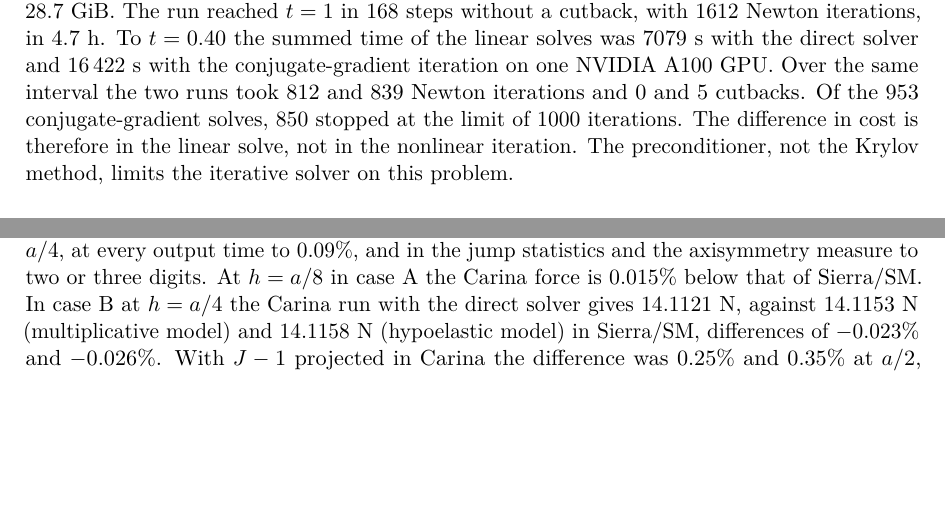
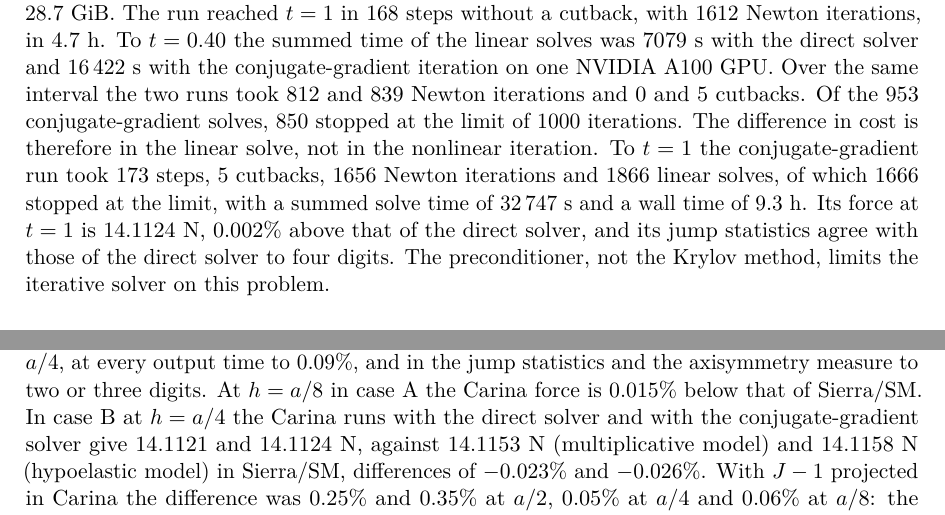
Before and after one commit to Cthonios/Carina.jl, a LaTeX paper (research/tet15-p1/note.tex): two parts of pages 56 and 57 of 65, joined at a grey line, cut so that both start at the same text, the shorter picture padded with empty space. Compiled offline with pdfLaTeX.

Commit message:
TET15-P1 note: Carina a/4 case-B row with the conjugate-gradient solver
Signed-off-by: Alejandro Mota <amota@sandia.gov>

```diff
--- a/research/tet15-p1/note.tex
+++ b/research/tet15-p1/note.tex
@@ -3553,7 +3553,13 @@ and $16\,422$~s with the conjugate-gradient iteration on one NVIDIA A100
 GPU. Over the same interval the two runs took $812$ and $839$ Newton
 iterations and $0$ and $5$ cutbacks. Of the $953$ conjugate-gradient solves,
 $850$ stopped at the limit of $1000$ iterations. The difference in cost is
-therefore in the linear solve, not in the nonlinear iteration. The
+therefore in the linear solve, not in the nonlinear iteration. To $t = 1$
+the conjugate-gradient run took $173$ steps, $5$ cutbacks, $1656$ Newton
+iterations and $1866$ linear solves, of which $1666$ stopped at the
+limit, with a summed solve time of $32\,747$~s and a wall time of
+$9.3$~h. Its force at $t = 1$ is $14.1124$~N, $0.002\%$ above that of the
+direct solver, and its jump statistics agree with those of the direct
+solver to four digits. The
 preconditioner, not the Krylov method, limits the iterative solver on this
 problem.
 
@@ -3680,8 +3685,9 @@ two implementations of TET15-P1 agree in force to $0.035\%$ (case~A) and
 $0.06\%$ (case~B) at $h = a/2$ and to $0.017\%$ at $a/4$, at every output time
 to $0.09\%$, and in the jump statistics and the axisymmetry measure to two or
 three digits. At $h = a/8$ in case~A the Carina force is $0.015\%$ below
-that of Sierra/SM. In case~B at $h = a/4$ the Carina run with the direct
-solver gives $14.1121$~N, against $14.1153$~N (multiplicative model) and
+that of Sierra/SM. In case~B at $h = a/4$ the Carina runs with the direct
+solver and with the conjugate-gradient solver give $14.1121$ and
+$14.1124$~N, against $14.1153$~N (multiplicative model) and
 $14.1158$~N (hypoelastic model) in Sierra/SM, differences of $-0.023\%$ and
 $-0.026\%$. With $J - 1$ projected in Carina the difference was $0.25\%$
 and $0.35\%$ at $a/2$, $0.05\%$ at $a/4$ and $0.06\%$ at $a/8$: the measure
```
Also changed, not shown: research/tet15-p1/note.tex (3 more changed lines), 1 other file.
